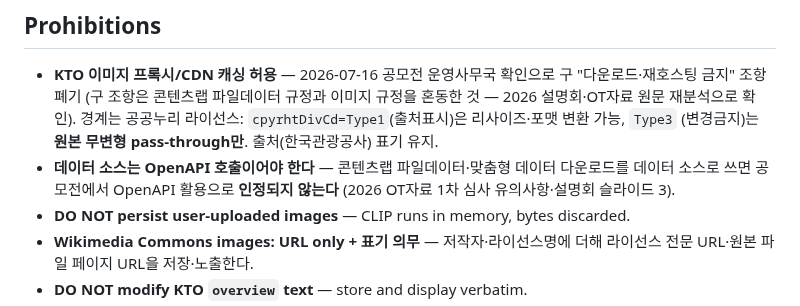
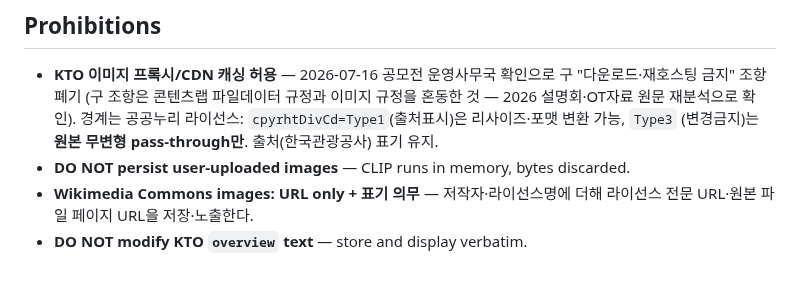
Before and after one commit to jeongeup-lab/PICTRIP, a Markdown page: CLAUDE.md, the part around the change. Rendered like a GitHub page; blank space fills up the shorter version.

Commit message:
docs: 데이터 소스 OpenAPI 제한 조항을 뺀다 — 공모전 위반이 아님이 확인됨

```diff
--- a/CLAUDE.md
+++ b/CLAUDE.md
@@ -165,9 +165,6 @@ ESLint `no-restricted-imports` (layer blocks in `mobile/eslint.config.js`).
   규정을 혼동한 것 — 2026 설명회·OT자료 원문 재분석으로 확인). 경계는 공공누리
   라이선스: `cpyrhtDivCd=Type1`(출처표시)은 리사이즈·포맷 변환 가능, `Type3`
   (변경금지)는 **원본 무변형 pass-through만**. 출처(한국관광공사) 표기 유지.
-- **데이터 소스는 OpenAPI 호출이어야 한다** — 콘텐츠랩 파일데이터·맞춤형 데이터
-  다운로드를 데이터 소스로 쓰면 공모전에서 OpenAPI 활용으로 **인정되지 않는다**
-  (2026 OT자료 1차 심사 유의사항·설명회 슬라이드 3).
 - **DO NOT persist user-uploaded images** — CLIP runs in memory, bytes discarded.
 - **Wikimedia Commons images: URL only + 표기 의무** — 저작자·라이선스명에 더해
   라이선스 전문 URL·원본 파일 페이지 URL을 저장·노출한다.
```
